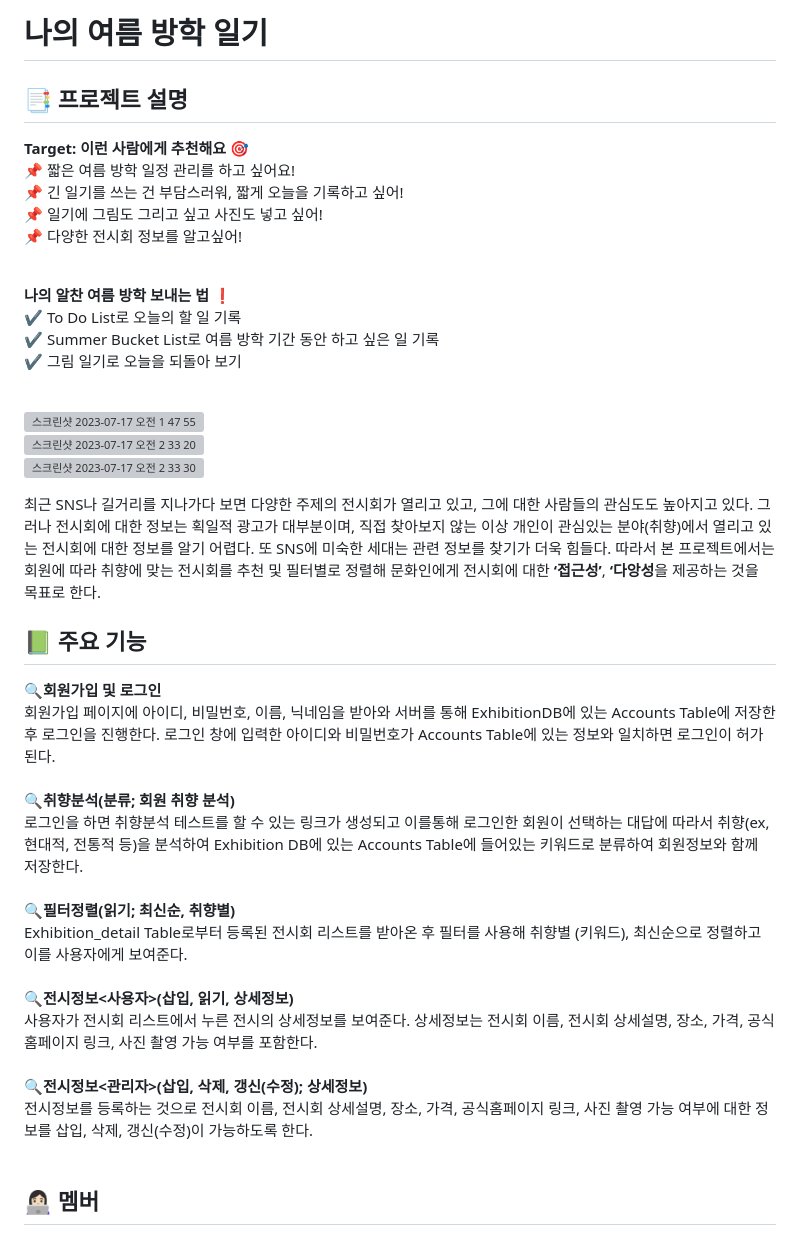
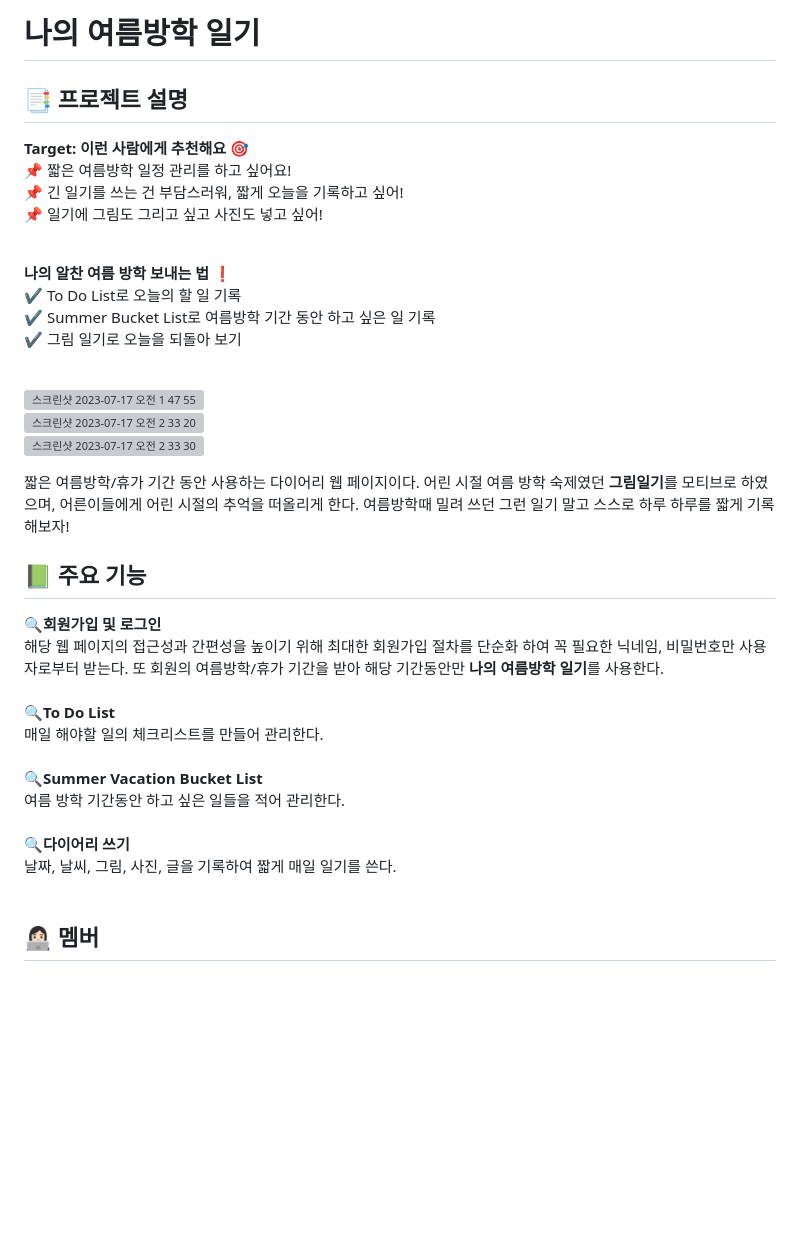
Before and after one commit to kjw4420/my_summer_diary, a Markdown page: README.md, the part around the change. Rendered like a GitHub page; blank space fills up the shorter version; grey boxes are pictures that could not be loaded.

```diff
--- a/README.md
+++ b/README.md
@@ -1,15 +1,15 @@
-# 나의 **여름 방학** 일기
+# 나의 **여름방학** 일기
 
 ## :bookmark_tabs: 프로젝트 설명
 **Target: 이런 사람에게 추천해요** 🎯<br>
- 📌 짧은 여름 방학 일정 관리를 하고 싶어요!<br>
+ 📌 짧은 여름방학 일정 관리를 하고 싶어요!<br>
  📌 긴 일기를 쓰는 건 부담스러워, 짧게 오늘을 기록하고 싶어!<br>
  📌 일기에 그림도 그리고 싶고 사진도 넣고 싶어!<br>
- 📌 다양한 전시회 정보를 알고싶어!<br><br>
+<br>
 
 **나의 알찬 여름 방학 보내는 법** ❗️  <br>
  ✔️ To Do List로 오늘의 할 일 기록 <br>
- ✔️ Summer Bucket List로 여름 방학 기간 동안 하고 싶은 일 기록  <br>
+ ✔️ Summer Bucket List로 여름방학 기간 동안 하고 싶은 일 기록  <br>
  ✔️ 그림 일기로 오늘을 되돌아 보기<br><br>
 
 
@@ -18,19 +18,17 @@
 <img width="918" alt="스크린샷 2023-07-17 오전 2 33 30" src="https://github.com/kjw4420/my_summer_diary/assets/97749184/dbea4fa4-09dc-424a-91de-bdeaf3792500"><br>
 
 
-  최근 SNS나 길거리를 지나가다 보면 다양한 주제의 전시회가 열리고 있고, 그에 대한 사람들의 관심도도 높아지고 있다. 그러나 전시회에 대한 정보는 획일적 광고가 대부분이며, 직접 찾아보지 않는 이상 개인이 관심있는 분야(취향)에서 열리고 있는 전시회에 대한 정보를 알기 어렵다. 또 SNS에 미숙한 세대는 관련 정보를 찾기가 더욱 힘들다. 따라서 본 프로젝트에서는 회원에 따라 취향에 맞는 전시회를 추천 및 필터별로 정렬해 문화인에게 전시회에 대한 **‘접근성’**, **‘다앙성**을 제공하는 것을 목표로 한다.
+  짧은 여름방학/휴가 기간 동안 사용하는 다이어리 웹 페이지이다. 어린 시절 여름 방학 숙제였던 **그림일기**를 모티브로 하였으며, 어른이들에게 어린 시절의 추억을 떠올리게 한다. 여름방학때 밀려 쓰던 그런 일기 말고 스스로 하루 하루를 짧게 기록해보자!
 
 ## 📗 주요 기능
 🔍**회원가입 및 로그인**<br>
-회원가입 페이지에 아이디, 비밀번호, 이름, 닉네임을 받아와 서버를 통해 ExhibitionDB에 있는 Accounts Table에 저장한 후 로그인을 진행한다. 로그인 창에 입력한 아이디와 비밀번호가 Accounts Table에 있는 정보와 일치하면 로그인이 허가된다.<br><br>
-🔍**취향분석(분류; 회원 취향 분석)**<br>
-로그인을 하면 취향분석 테스트를 할 수 있는 링크가 생성되고 이를통해 로그인한 회원이 선택하는 대답에 따라서 취향(ex, 현대적, 전통적 등)을 분석하여 Exhibition DB에 있는 Accounts Table에 들어있는 키워드로 분류하여 회원정보와 함께 저장한다.<br><br>
-🔍**필터정렬(읽기; 최신순, 취향별)**<br>
-Exhibition_detail Table로부터 등록된 전시회 리스트를 받아온 후 필터를 사용해 취향별 (키워드), 최신순으로 정렬하고 이를 사용자에게 보여준다.<br><br>
-🔍**전시정보<사용자>(삽입, 읽기, 상세정보)**<br>
-사용자가 전시회 리스트에서 누른 전시의 상세정보를 보여준다. 상세정보는 전시회 이름, 전시회 상세설명, 장소, 가격, 공식홈페이지 링크, 사진 촬영 가능 여부를 포함한다.<br><br>
-🔍**전시정보<관리자>(삽입, 삭제, 갱신(수정); 상세정보)**<br>
-전시정보를 등록하는 것으로 전시회 이름, 전시회 상세설명, 장소, 가격, 공식홈페이지 링크, 사진 촬영 가능 여부에 대한 정보를 삽입, 삭제, 갱신(수정)이 가능하도록 한다.<br><br>
+해당 웹 페이지의 접근성과 간편성을 높이기 위해 최대한 회원가입 절차를 단순화 하여 꼭 필요한 닉네임, 비밀번호만 사용자로부터 받는다. 또 회원의 여름방학/휴가 기간을 받아 해당 기간동안만 **나의 여름방학 일기**를 사용한다.<br><br>
+🔍**To Do List**<br>
+매일 해야할 일의 체크리스트를 만들어 관리한다.<br><br>
+🔍**Summer Vacation Bucket List**<br>
+여름 방학 기간동안 하고 싶은 일들을 적어 관리한다.<br><br>
+🔍**다이어리 쓰기**<br>
+날짜, 날씨, 그림, 사진, 글을 기록하여 짧게 매일 일기를 쓴다.<br><br>
 
 
 ## 👩🏻‍💻 멤버
```
